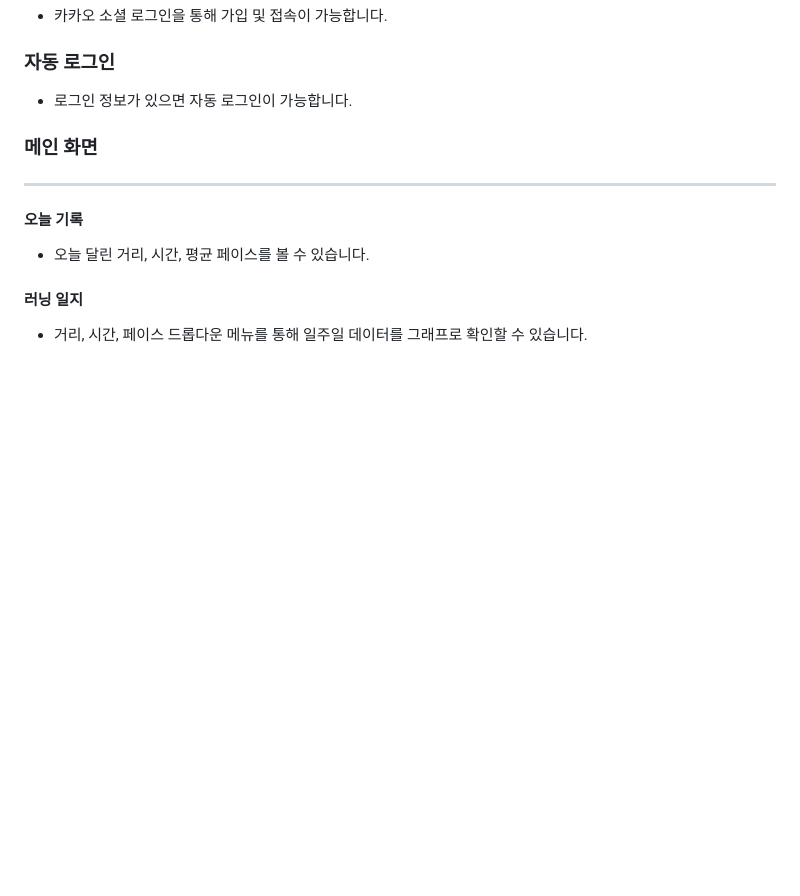
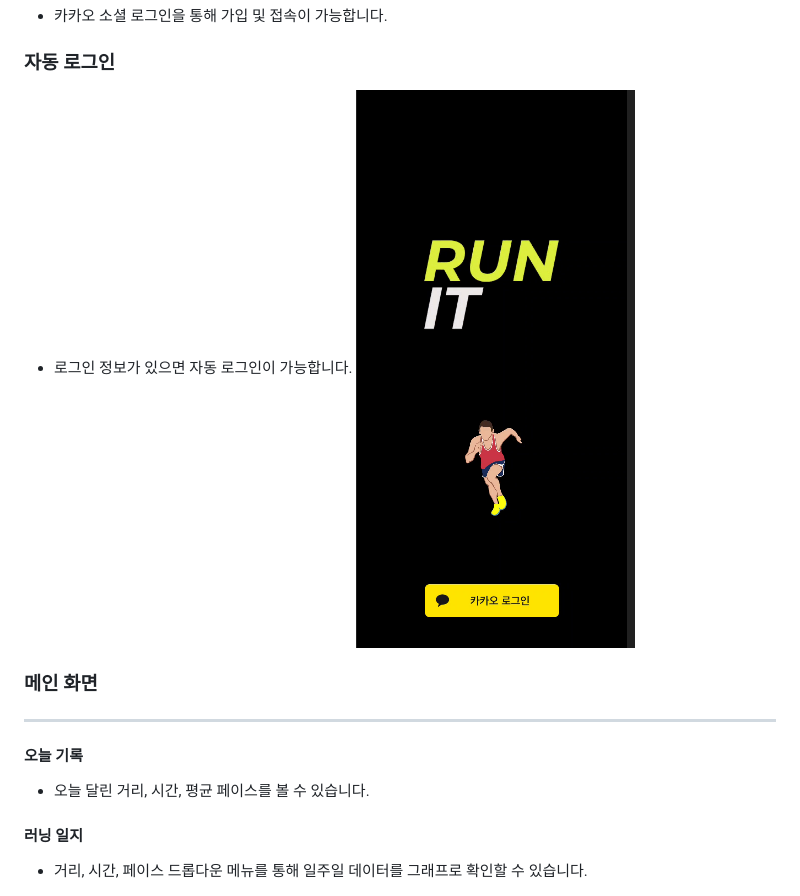
Before and after one commit to ansehdwls/RunIt, a Markdown page: README.md, the part around the change. Drawn GitHub-style; pictures changed too: image.png (added); blank space fills up the shorter version.

```diff
--- a/README.md
+++ b/README.md
@@ -12,7 +12,7 @@
 
 ### 자동 로그인
 - 로그인 정보가 있으면 자동 로그인이 가능합니다.
-
+![image.png](./image.png)
 
 ### 메인 화면
 ---
```
